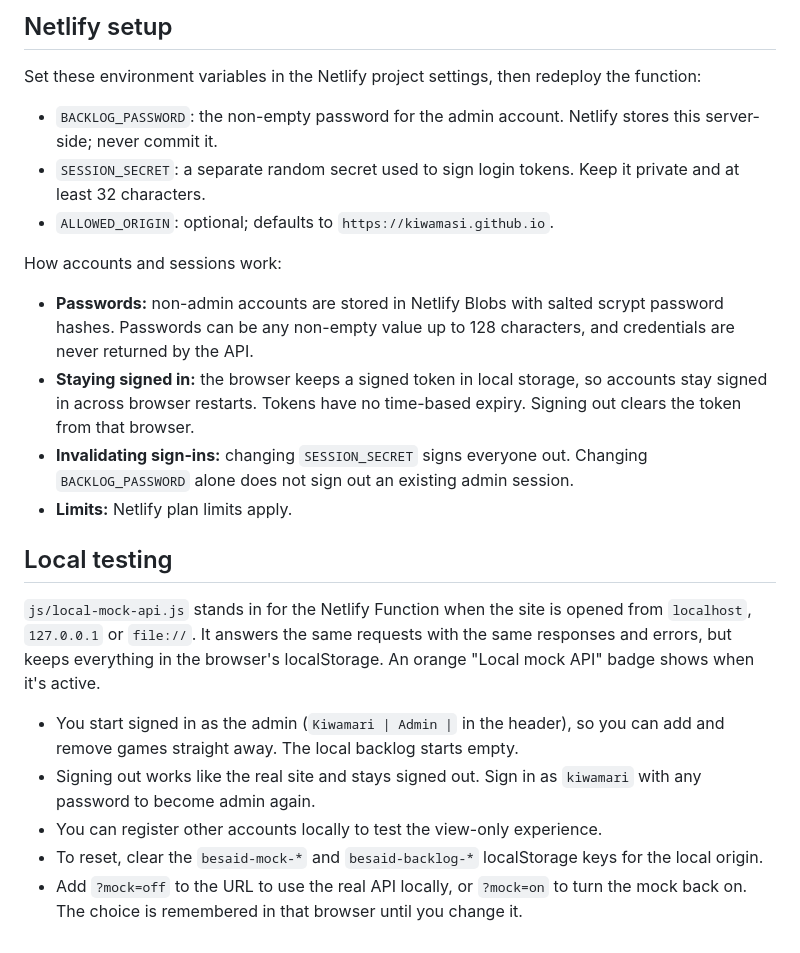
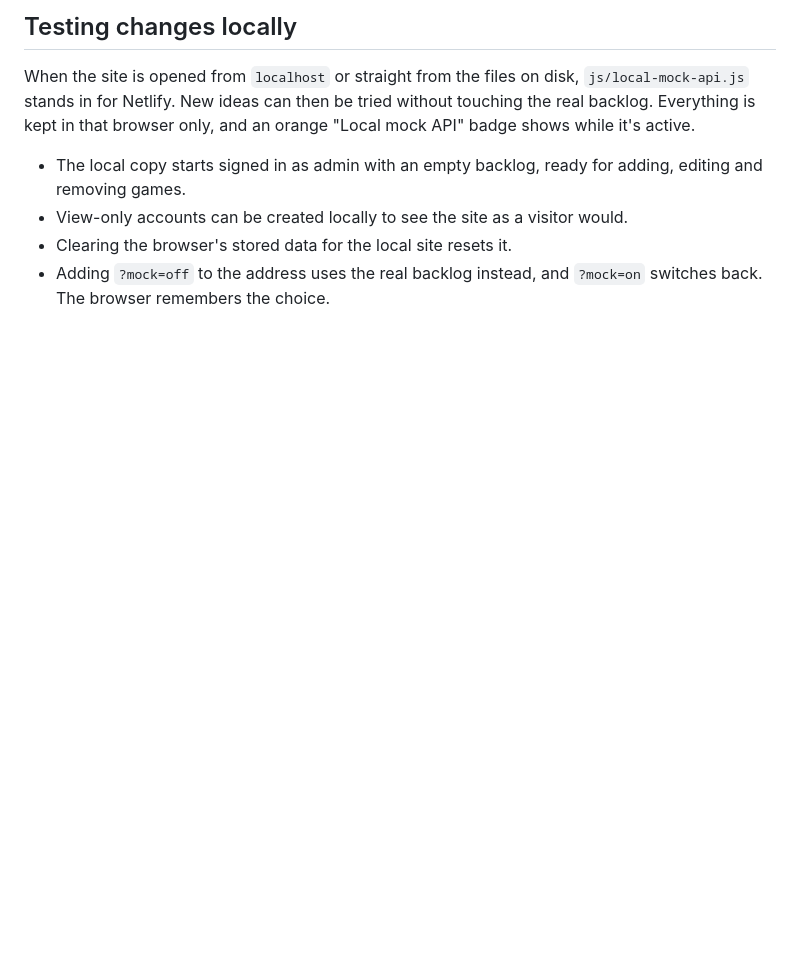
Before and after one commit to Kiwamasi/Besaid-Island, a Markdown page: README.md, the part around one of its changes. Rendered like a GitHub page; blank space fills up the shorter version.

```diff
--- a/README.md
+++ b/README.md
@@ -58,25 +57,9 @@ Then put this at the top of `<body>`:
 
-## Netlify setup
+## Testing changes locally
 
-Set these environment variables in the Netlify project settings, then redeploy the function:
+When the site is opened from `localhost` or straight from the files on disk, `js/local-mock-api.js` stands in for Netlify. New ideas can then be tried without touching the real backlog. Everything is kept in that browser only, and an orange "Local mock API" badge shows while it's active.
 
-- `BACKLOG_PASSWORD`: the non-empty password for the admin account. Netlify stores this server-side; never commit it.
-- `SESSION_SECRET`: a separate random secret used to sign login tokens. Keep it private and at least 32 characters.
-- `ALLOWED_ORIGIN`: optional; defaults to `https://kiwamasi.github.io`.
-
-How accounts and sessions work:
-
-- **Passwords:** non-admin accounts are stored in Netlify Blobs with salted scrypt password hashes. Passwords can be any non-empty value up to 128 characters, and credentials are never returned by the API.
-- **Staying signed in:** the browser keeps a signed token in local storage, so accounts stay signed in across browser restarts. Tokens have no time-based expiry. Signing out clears the token from that browser.
-- **Invalidating sign-ins:** changing `SESSION_SECRET` signs everyone out. Changing `BACKLOG_PASSWORD` alone does not sign out an existing admin session.
-- **Limits:** Netlify plan limits apply.
-
-## Local testing
-
-`js/local-mock-api.js` stands in for the Netlify Function when the site is opened from `localhost`, `127.0.0.1` or `file://`. It answers the same requests with the same responses and errors, but keeps everything in the browser's localStorage. An orange "Local mock API" badge shows when it's active.
-
-- You start signed in as the admin (`Kiwamari | Admin |` in the header), so you can add and remove games straight away. The local backlog starts empty.
-- Signing out works like the real site and stays signed out. Sign in as `kiwamari` with any password to become admin again.
-- You can register other accounts locally to test the view-only experience.
-- To reset, clear the `besaid-mock-*` and `besaid-backlog-*` localStorage keys for the local origin.
-- Add `?mock=off` to the URL to use the real API locally, or `?mock=on` to turn the mock back on. The choice is remembered in that browser until you change it.
+- The local copy starts signed in as admin with an empty backlog, ready for adding, editing and removing games.
+- View-only accounts can be created locally to see the site as a visitor would.
+- Clearing the browser's stored data for the local site resets it.
+- Adding `?mock=off` to the address uses the real backlog instead, and `?mock=on` switches back. The browser remembers the choice.
```
Also changed, not shown: other parts of README.md (+24 -25 lines).
